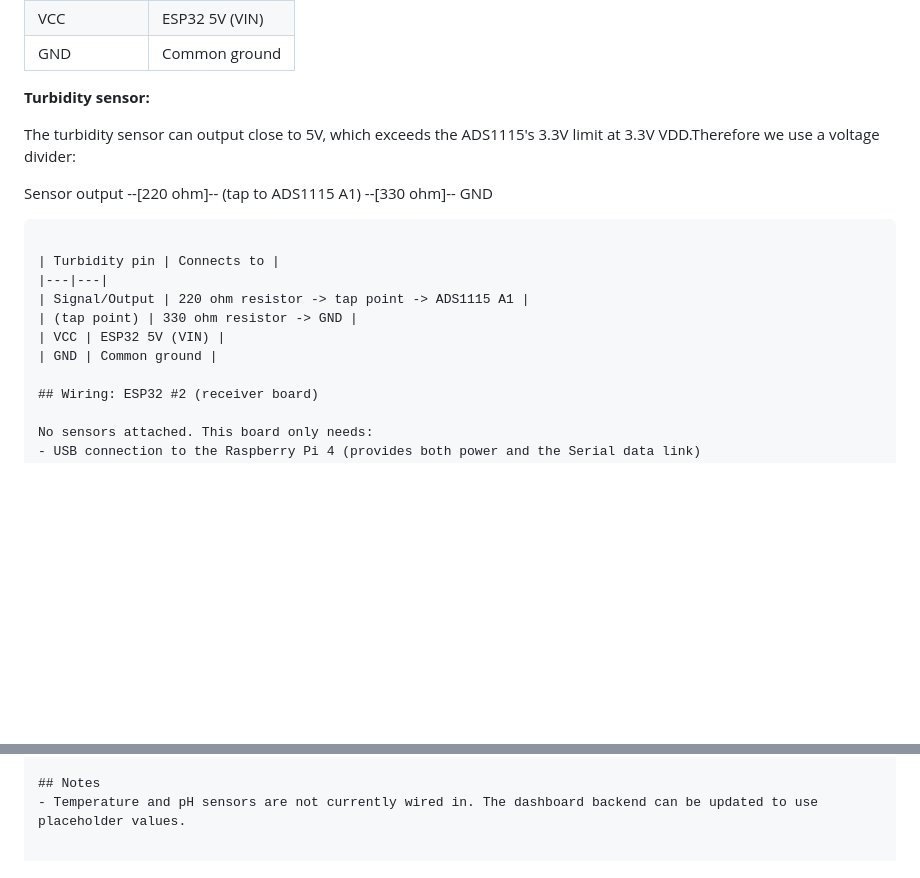
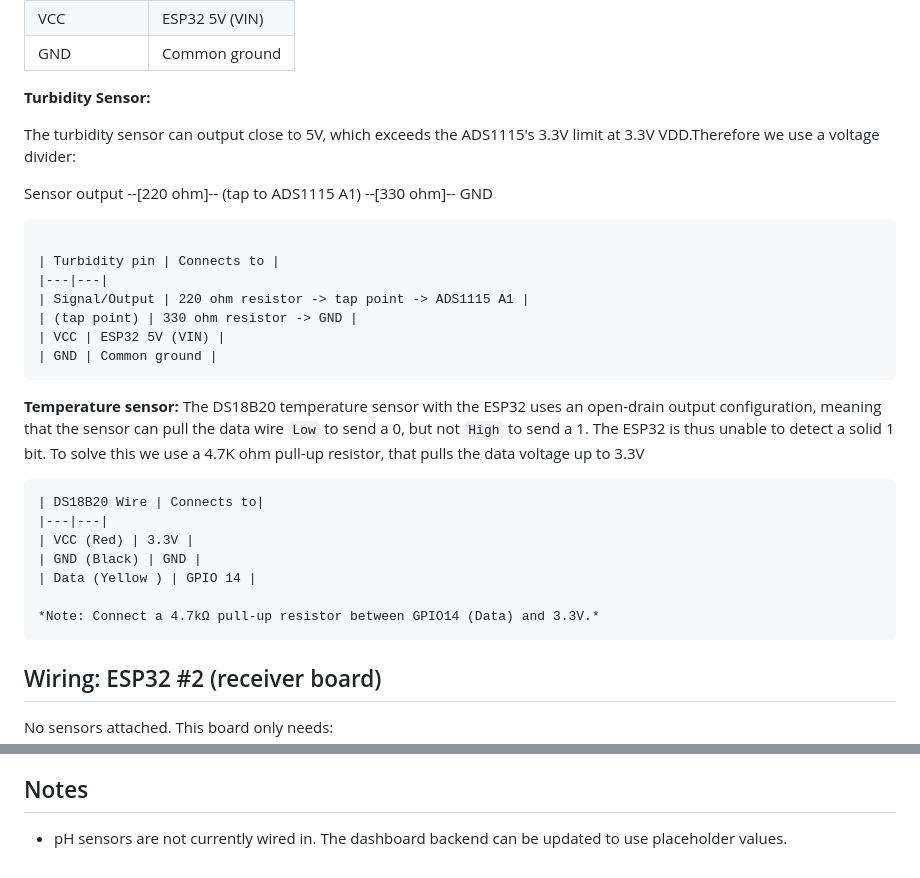
Before and after one commit to ca1t1yn/Mini-Project, a Markdown page: Hardware/README.md, 2 parts joined by grey strips. Rendered like a GitHub page; blank space fills up the shorter version.

Commit message:
Update README with sensor details and corrections
Corrected capitalization of 'Turbidity Sensor' and added details for the DS18B20 temperature sensor wiring and pull-up resistor usage.

````diff
--- a/Hardware/README.md
+++ b/Hardware/README.md
@@ -52,7 +52,7 @@ Translates binary data into real temperature values
 | VCC | ESP32 5V (VIN) |
 | GND | Common ground |
 
-**Turbidity sensor:**
+**Turbidity Sensor:**
 
 The turbidity sensor can output close to 5V, which exceeds the ADS1115's 3.3V limit at 3.3V VDD.Therefore we use a voltage divider:
 
@@ -65,6 +65,21 @@ Sensor output --[220 ohm]-- (tap to ADS1115 A1) --[330 ohm]-- GND
 | (tap point) | 330 ohm resistor -> GND |
 | VCC | ESP32 5V (VIN) |
 | GND | Common ground |
+```
+
+**Temperature sensor:**
+The DS18B20 temperature sensor with the ESP32 uses an open-drain output configuration, meaning that the sensor can pull the data wire `Low` to send a 0, but not `High` to send a 1. The ESP32 is thus unable to detect a solid 1 bit. To solve this we use a 4.7K ohm pull-up resistor, that pulls the data voltage up to 3.3V
+
+```
+| DS18B20 Wire | Connects to|
+|---|---|
+| VCC (Red) | 3.3V |
+| GND (Black) | GND |
+| Data (Yellow ) | GPIO 14 |
+
+*Note: Connect a 4.7kΩ pull-up resistor between GPIO14 (Data) and 3.3V.*
+```
+
 
 ## Wiring: ESP32 #2 (receiver board)
 
@@ -82,4 +97,4 @@ No sensors attached. This board only needs:
 
 
 ## Notes
-- Temperature and pH sensors are not currently wired in. The dashboard backend can be updated to use placeholder values.
+- pH sensors are not currently wired in. The dashboard backend can be updated to use placeholder values.
````
